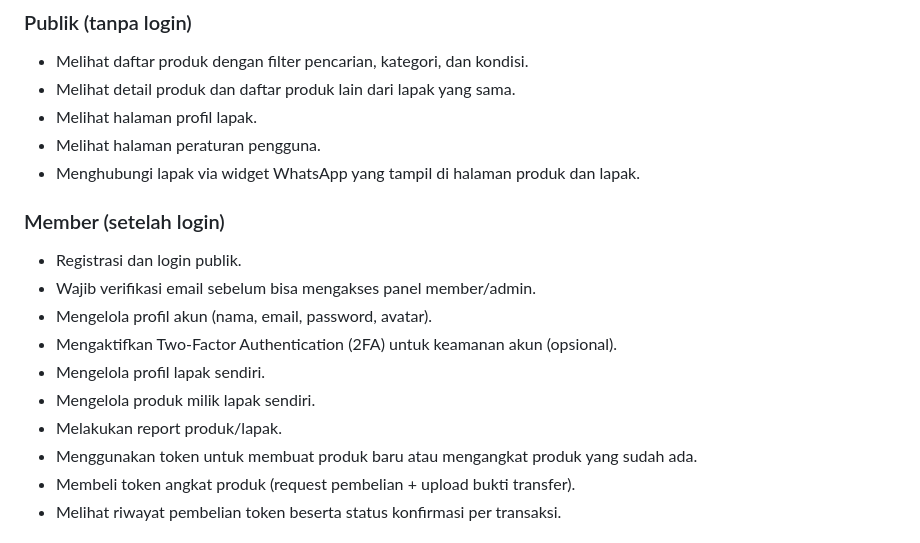
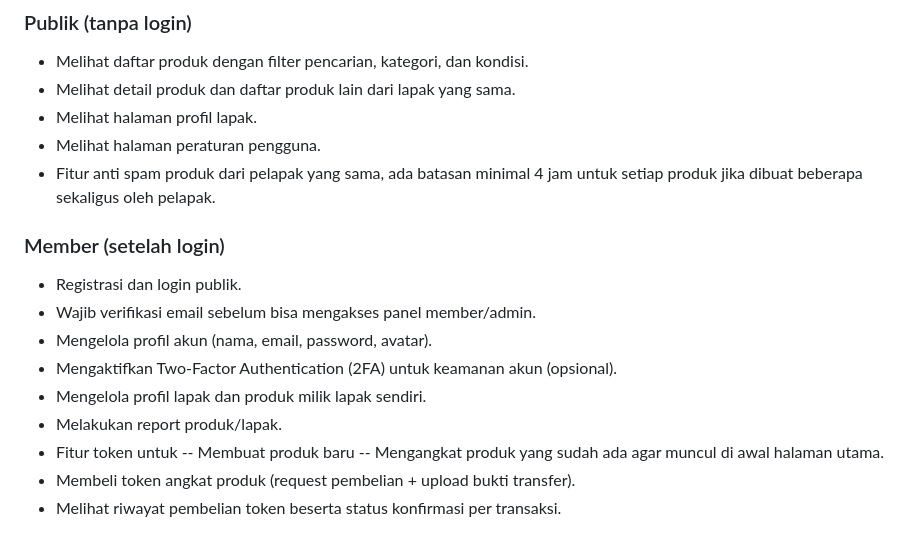
Before and after one commit to anindyoy/simple_mp, a Markdown page: README.md, the part around the change. Rendered like a GitHub page.

Commit message:
fix: update README to clarify features related to product management and token usage

```diff
--- a/README.md
+++ b/README.md
@@ -10,17 +10,18 @@ Aplikasi ini mendukung katalog produk publik, profil lapak, autentikasi user den
 - Melihat detail produk dan daftar produk lain dari lapak yang sama.
 - Melihat halaman profil lapak.
 - Melihat halaman peraturan pengguna.
-- Menghubungi lapak via widget WhatsApp yang tampil di halaman produk dan lapak.
+- Fitur anti spam produk dari pelapak yang sama, ada batasan minimal 4 jam untuk setiap produk jika dibuat beberapa sekaligus oleh pelapak.
 
 ### Member (setelah login)
 - Registrasi dan login publik.
 - Wajib verifikasi email sebelum bisa mengakses panel member/admin.
 - Mengelola profil akun (nama, email, password, avatar).
 - Mengaktifkan Two-Factor Authentication (2FA) untuk keamanan akun (opsional).
-- Mengelola profil lapak sendiri.
-- Mengelola produk milik lapak sendiri.
+- Mengelola profil lapak dan produk milik lapak sendiri.
 - Melakukan report produk/lapak.
-- Menggunakan token untuk membuat produk baru atau mengangkat produk yang sudah ada.
+- Fitur token untuk
+-- Membuat produk baru
+-- Mengangkat produk yang sudah ada agar muncul di awal halaman utama.
 - Membeli token angkat produk (request pembelian + upload bukti transfer).
 - Melihat riwayat pembelian token beserta status konfirmasi per transaksi.
 
```
